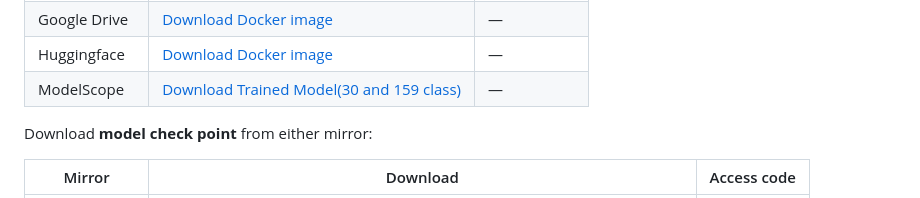
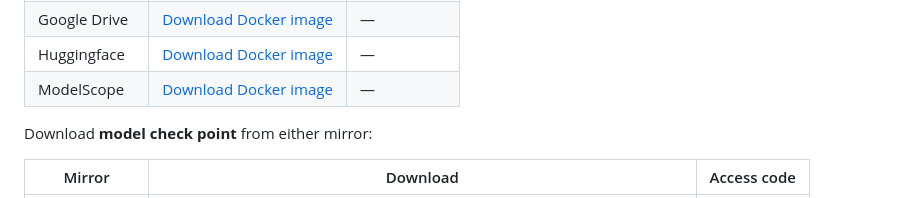
Before and after one commit to QinzheYang/LEVIRDet-release, a Markdown page: README.md, the part around the change. Drawn GitHub-style.

```diff
--- a/README.md
+++ b/README.md
@@ -17,7 +17,7 @@ Download **Docker Environment for model** from either mirror:
 | Baidu Netdisk | [Download Docker image](https://pan.baidu.com/s/1o34wKHJEy7mUhm6Gpnapag?pwd=pzic) | `pzic` |
 | Google Drive | [Download Docker image](https://drive.google.com/file/d/1h76qWD5WfomQUXoQWGxFZs6R_QCl64ei/view?usp=sharing) | — |
 | Huggingface | [Download Docker image](https://huggingface.co/yangqinzhe/LEVIRDetNet/tree/main) | — |
-| ModelScope | [Download Trained Model(30 and 159 class)](https://www.modelscope.cn/models/yangqinzhe/LEVIRDetNet) | — |
+| ModelScope | [Download Docker image](https://www.modelscope.cn/models/yangqinzhe/LEVIRDetNet) | — |
 
 Download **model check point** from either mirror:
 
```
